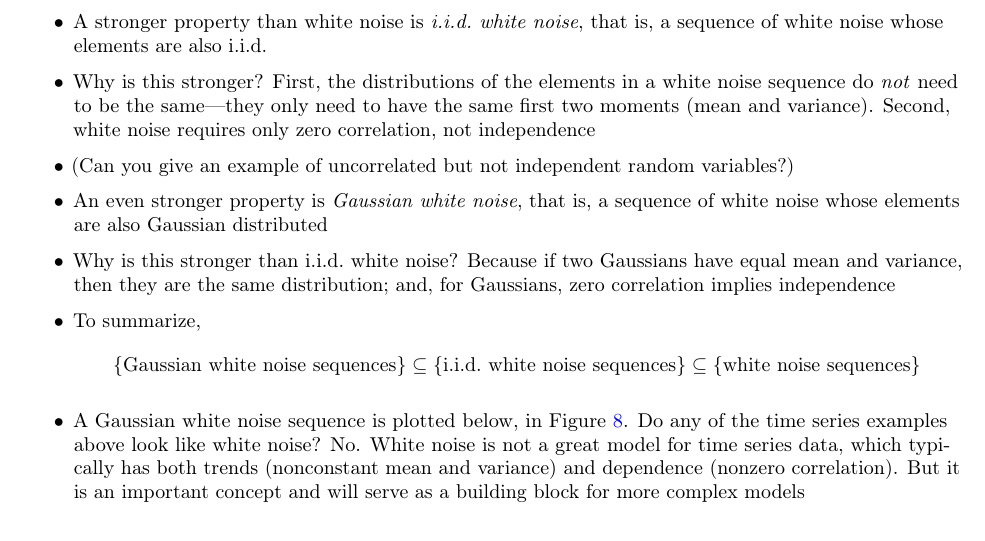
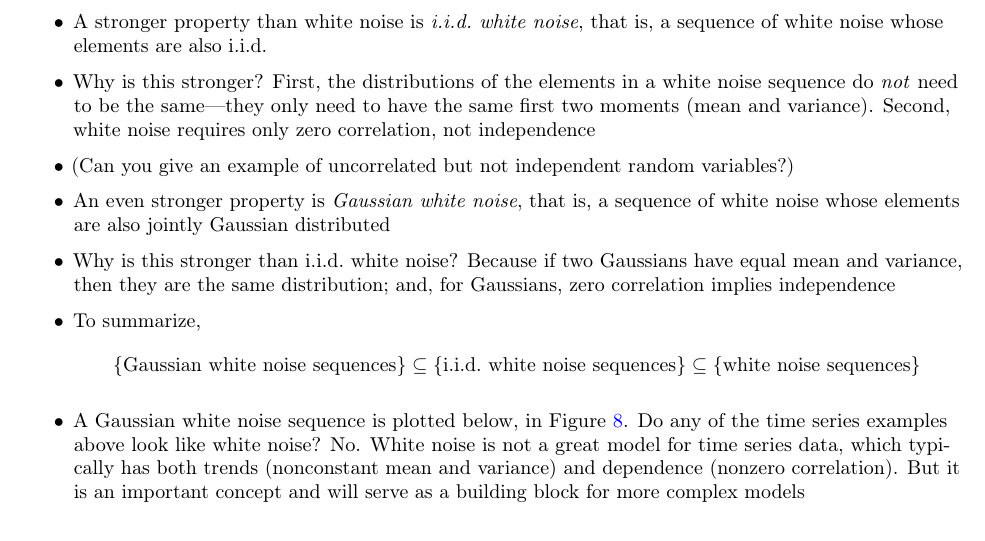
Before and after one commit to ryantibs/timeseries-f23, a LaTeX document (lectures/characteristics/characteristics.tex): part of page 6 of 10, cut so that both start at the same text. Compiled offline with pdfLaTeX.

Commit message:
Jointly Gaussian

```diff
--- a/lectures/characteristics/characteristics.tex
+++ b/lectures/characteristics/characteristics.tex
@@ -193,7 +193,7 @@ Related reading: Chapters 1.1--1.2 of Shumway and Stoffer (SS); Chapters 2.3 and
   variables?)
 
 \item An even stronger property is \emph{Gaussian white noise}, that is, a
-  sequence of white noise whose elements are also Gaussian distributed
+  sequence of white noise whose elements are also jointly Gaussian distributed
 
 \item Why is this stronger than i.i.d.\ white noise? Because if two Gaussians
   have equal mean and variance, then they are the same distribution; and, for
```
Also changed, not shown: lectures/characteristics/characteristics.pdf.
